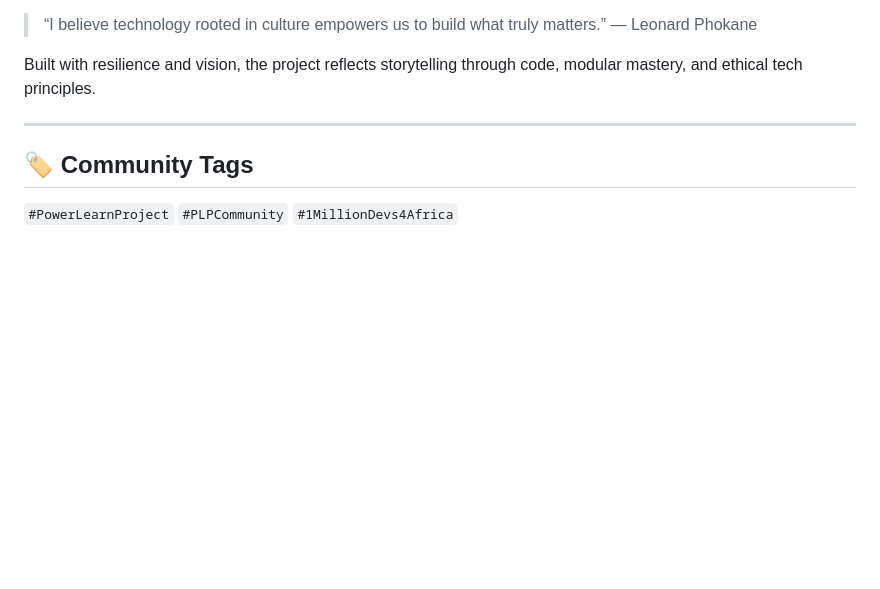
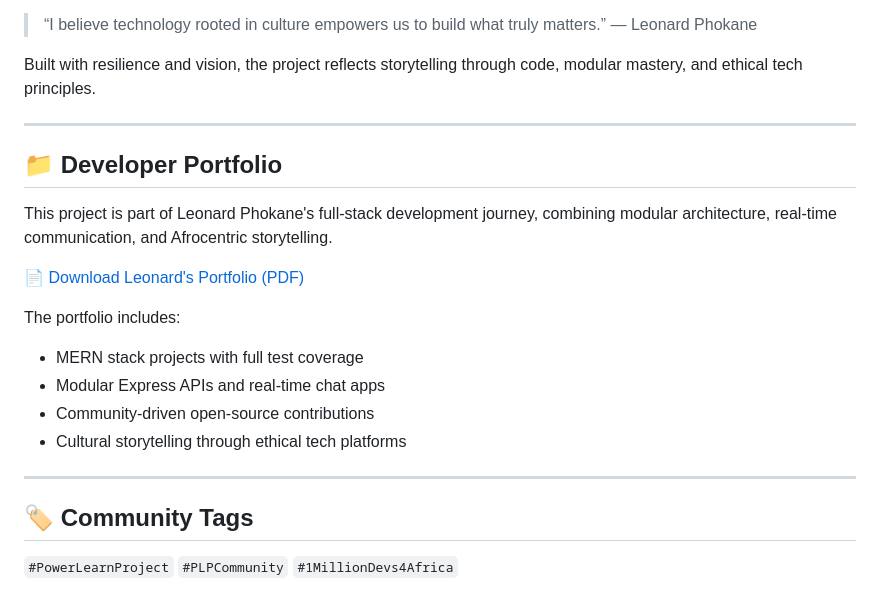
Before and after one commit to leonardphokane/hackathon-portfolio, a Markdown page: README.md, the part around the change. Rendered like a GitHub page; blank space fills up the shorter version.

```diff
--- a/README.md
+++ b/README.md
@@ -73,6 +73,20 @@ Built with resilience and vision, the project reflects storytelling through code
 
 ---
 
+## 📁 Developer Portfolio
+
+This project is part of Leonard Phokane's full-stack development journey, combining modular architecture, real-time communication, and Afrocentric storytelling.
+
+📄 [Download Leonard's Portfolio (PDF)](./leonard-portfolio.pdf)
+
+The portfolio includes:
+- MERN stack projects with full test coverage
+- Modular Express APIs and real-time chat apps
+- Community-driven open-source contributions
+- Cultural storytelling through ethical tech platforms
+
+---
+
 ## 🏷 Community Tags
 
 `#PowerLearnProject` `#PLPCommunity` `#1MillionDevs4Africa`
```
